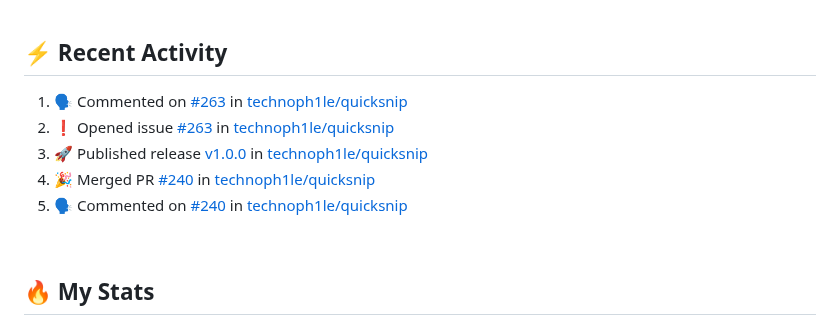
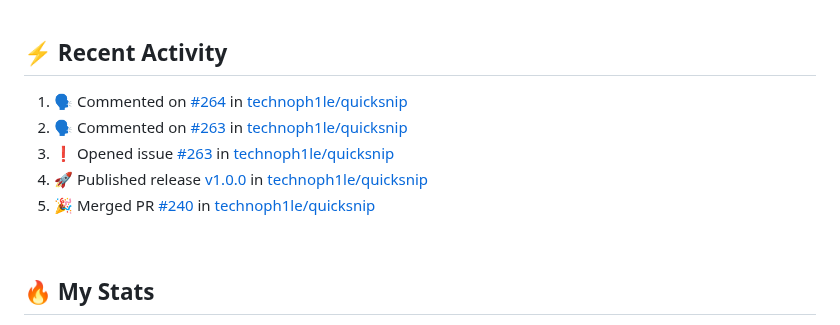
Before and after one commit to technoph1le/technoph1le, a Markdown page: README.md, the part around the change. GitHub-like rendering.

Commit message:
:zap: Update README with the recent activity

```diff
--- a/README.md
+++ b/README.md
@@ -75,11 +75,11 @@ I'm a Frontend developer, developing websites people simply enjoy using. I'm als
 
 <!--START_SECTION:activity-->
 
-1. 🗣 Commented on [#263](https://github.com/technoph1le/quicksnip/issues/263#issuecomment-2677240111) in [technoph1le/quicksnip](https://github.com/technoph1le/quicksnip)
-2. ❗ Opened issue [#263](https://github.com/technoph1le/quicksnip/issues/263) in [technoph1le/quicksnip](https://github.com/technoph1le/quicksnip)
-3. 🚀 Published release [v1.0.0](https://github.com/technoph1le/quicksnip/releases/tag/v1.0.0) in [technoph1le/quicksnip](https://github.com/technoph1le/quicksnip)
-4. 🎉 Merged PR [#240](https://github.com/technoph1le/quicksnip/pull/240) in [technoph1le/quicksnip](https://github.com/technoph1le/quicksnip)
-5. 🗣 Commented on [#240](https://github.com/technoph1le/quicksnip/pull/240#issuecomment-2677199825) in [technoph1le/quicksnip](https://github.com/technoph1le/quicksnip)
+1. 🗣 Commented on [#264](https://github.com/technoph1le/quicksnip/pull/264#issuecomment-2684905996) in [technoph1le/quicksnip](https://github.com/technoph1le/quicksnip)
+2. 🗣 Commented on [#263](https://github.com/technoph1le/quicksnip/issues/263#issuecomment-2677240111) in [technoph1le/quicksnip](https://github.com/technoph1le/quicksnip)
+3. ❗ Opened issue [#263](https://github.com/technoph1le/quicksnip/issues/263) in [technoph1le/quicksnip](https://github.com/technoph1le/quicksnip)
+4. 🚀 Published release [v1.0.0](https://github.com/technoph1le/quicksnip/releases/tag/v1.0.0) in [technoph1le/quicksnip](https://github.com/technoph1le/quicksnip)
+5. 🎉 Merged PR [#240](https://github.com/technoph1le/quicksnip/pull/240) in [technoph1le/quicksnip](https://github.com/technoph1le/quicksnip)
 <!--END_SECTION:activity-->
 
 <br />
```
